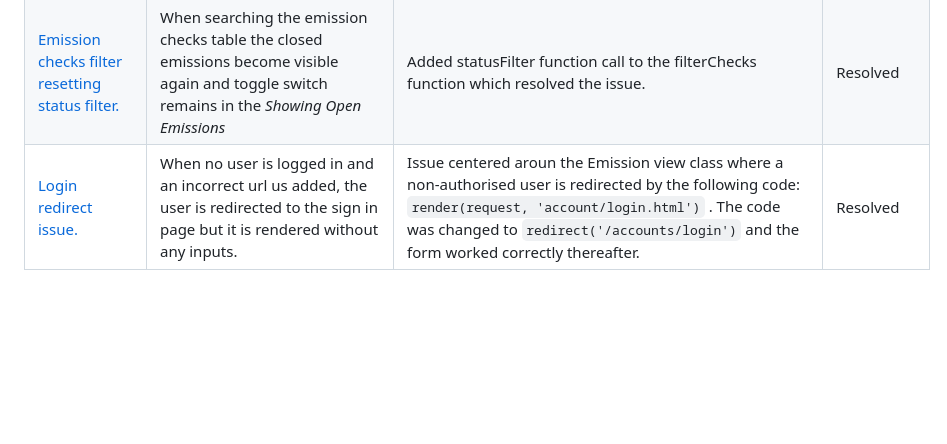
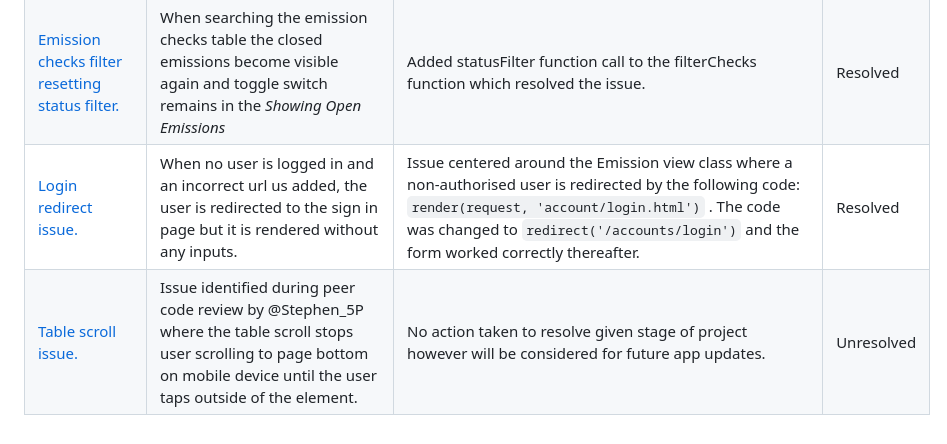
Before and after one commit to johnamdickson/portfolio-project-4, a Markdown page: TESTING.md, the part around the change. Rendered like a GitHub page; blank space fills up the shorter version.

Commit message:
docs: add table scroll issue bug to TESTING

```diff
--- a/TESTING.md
+++ b/TESTING.md
@@ -597,4 +597,5 @@ The were a number of bugs encountered during the project which are summarised in
 |[Carousel indicator overflow](https://github.com/johnamdickson/portfolio-project-4/issues/88)|During responsiveness testing, observed carousel indicators overflowing onto a second row.|Changed the indicator margin from `px` to `%` to size dependant on the parent element width which resolved the bug.|Resolved|
 |[Home page callout position issue](https://github.com/johnamdickson/portfolio-project-4/issues/89)|During responsiveness testing on ipad observed that the home page callout position was incorrect, sitting underneath the navbar|Found that callout-hidden class was hiding content at 767 and below, one pixel below the iPad screenwidth. By changing this to 768 and below, the error was resolved.|Resolved|
 |[Emission checks filter resetting status filter.](https://github.com/johnamdickson/portfolio-project-4/issues/90)|When searching the emission checks table the closed emissions become visible again and toggle switch remains in the *Showing Open Emissions*|Added statusFilter function call to the filterChecks function which resolved the issue.|Resolved|
-|[Login redirect issue.](https://github.com/johnamdickson/portfolio-project-4/issues/91)|When no user is logged in and an incorrect url us added, the user is redirected to the sign in page but it is rendered without any inputs.|Issue centered aroun the Emission view class where a non-authorised user is redirected by the following code: `render(request, 'account/login.html')` . The code was changed to `redirect('/accounts/login')` and the form worked correctly thereafter.|Resolved|
+|[Login redirect issue.](https://github.com/johnamdickson/portfolio-project-4/issues/91)|When no user is logged in and an incorrect url us added, the user is redirected to the sign in page but it is rendered without any inputs.|Issue centered around the Emission view class where a non-authorised user is redirected by the following code: `render(request, 'account/login.html')` . The code was changed to `redirect('/accounts/login')` and the form worked correctly thereafter.|Resolved|
+|[Table scroll issue.](https://github.com/johnamdickson/portfolio-project-4/issues/92)|Issue identified during peer code review by @Stephen_5P where the table scroll stops user scrolling to page bottom on mobile device until the user taps outside of the element.|No action taken to resolve given stage of project however will be considered for future app updates.|Unresolved|
```
